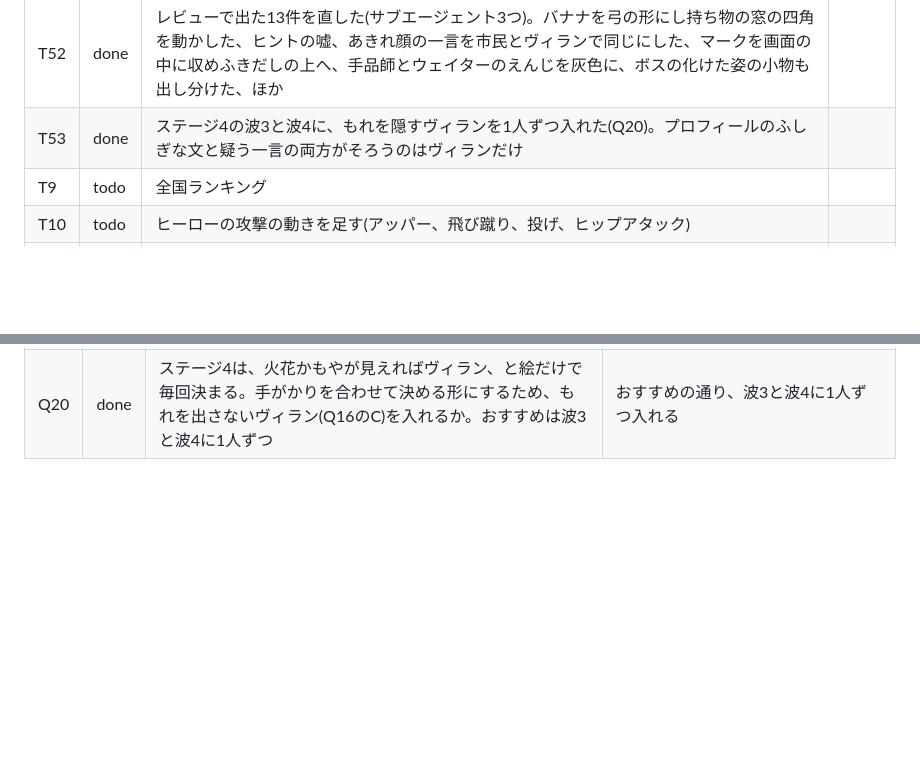
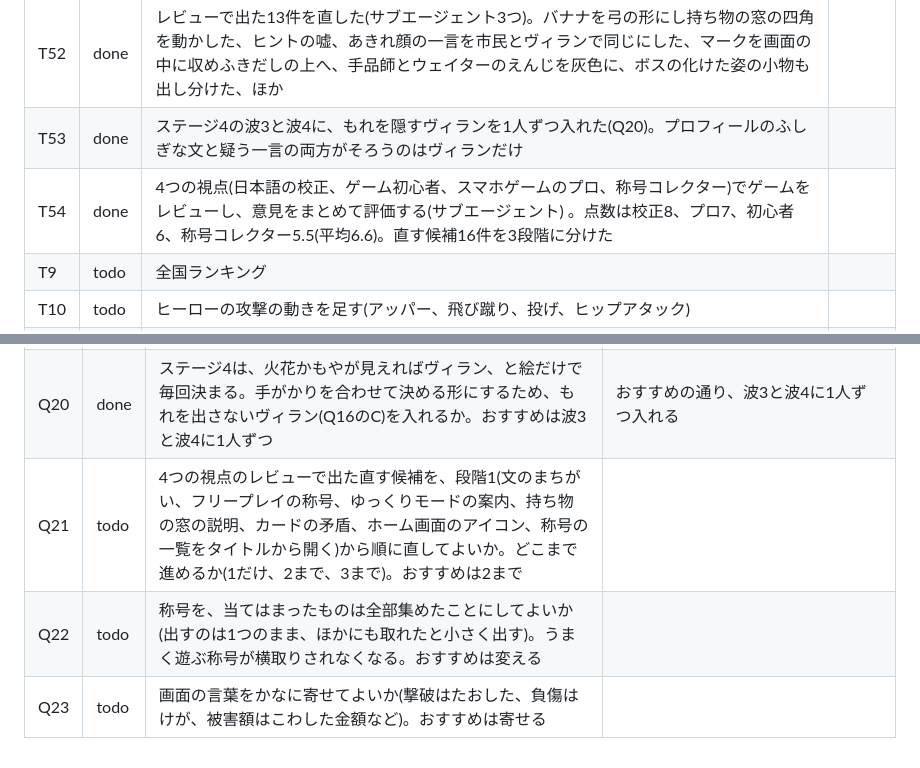
Before and after one commit to mayonaka-ratori/StupidHero, a Markdown page: docs/BOARD.md, 2 parts joined by grey strips. Rendered like a GitHub page; blank space fills up the shorter version.

Commit message:
ダッシュボードの表に、4つの視点のレビューの結果と質問を書く
Co-Authored-By: Claude Opus 5.5 <noreply@anthropic.com>

```diff
--- a/docs/BOARD.md
+++ b/docs/BOARD.md
@@ -53,6 +53,7 @@
 | T51 | done | T46〜T49のコードのレビューと見た目のレビュー(サブエージェント)。重い不具合はなし。直す候補13件(持ち物の窓でバナナとナイフの柄が同じに見える、ヒントの嘘、マークの切れと重なりなど) | |
 | T52 | done | レビューで出た13件を直した(サブエージェント3つ)。バナナを弓の形にし持ち物の窓の四角を動かした、ヒントの嘘、あきれ顔の一言を市民とヴィランで同じにした、マークを画面の中に収めふきだしの上へ、手品師とウェイターのえんじを灰色に、ボスの化けた姿の小物も出し分けた、ほか | |
 | T53 | done | ステージ4の波3と波4に、もれを隠すヴィランを1人ずつ入れた(Q20)。プロフィールのふしぎな文と疑う一言の両方がそろうのはヴィランだけ | |
+| T54 | done | 4つの視点(日本語の校正、ゲーム初心者、スマホゲームのプロ、称号コレクター)でゲームをレビューし、意見をまとめて評価する(サブエージェント) 。点数は校正8、プロ7、初心者6、称号コレクター5.5(平均6.6)。直す候補16件を3段階に分けた | |
 | T9 | todo | 全国ランキング | |
 | T10 | todo | ヒーローの攻撃の動きを足す(アッパー、飛び蹴り、投げ、ヒップアタック) | |
 | T14 | done | 絵をメガドライブに近い細かさにする。まずヒーローとオペレーターのモック(`mocks/hero_art.html`) | |
@@ -89,3 +90,6 @@
 | Q18 | done | T46〜T53(フリープレイの行け、ステージ4の難しさともれを隠すヴィラン、ワルの目印の出し分け、服の色ちがい、レビューの直し)をGitHub Pagesに公開してよいか。テスト632件、型の確かめ、ブラウザの通しの確かめ(全ステージ、フリープレイ9通り、ボス戦、エレベーター、文の禁則)は全部通った | 公開してよい。公開した(`250d56a`) |
 | Q19 | done | レビューで出た13件(持ち物の窓でバナナとナイフの柄が同じに見える、ステージ3と4のヒントの嘘、ステージ4のあきれ顔の一言がヴィランだけ疑う口ぶり、フリープレイの行けのマークが画面の外で切れる、手品師の服が背景に溶ける、ほか)を直してよいか。おすすめは全部直す | 全部直す |
 | Q20 | done | ステージ4は、火花かもやが見えればヴィラン、と絵だけで毎回決まる。手がかりを合わせて決める形にするため、もれを出さないヴィラン(Q16のC)を入れるか。おすすめは波3と波4に1人ずつ | おすすめの通り、波3と波4に1人ずつ入れる |
+| Q21 | todo | 4つの視点のレビューで出た直す候補を、段階1(文のまちがい、フリープレイの称号、ゆっくりモードの案内、持ち物の窓の説明、カードの矛盾、ホーム画面のアイコン、称号の一覧をタイトルから開く)から順に直してよいか。どこまで進めるか(1だけ、2まで、3まで)。おすすめは2まで | |
+| Q22 | todo | 称号を、当てはまったものは全部集めたことにしてよいか(出すのは1つのまま、ほかにも取れたと小さく出す)。うまく遊ぶ称号が横取りされなくなる。おすすめは変える | |
+| Q23 | todo | 画面の言葉をかなに寄せてよいか(撃破はたおした、負傷はけが、被害額はこわした金額など)。おすすめは寄せる | |
```
